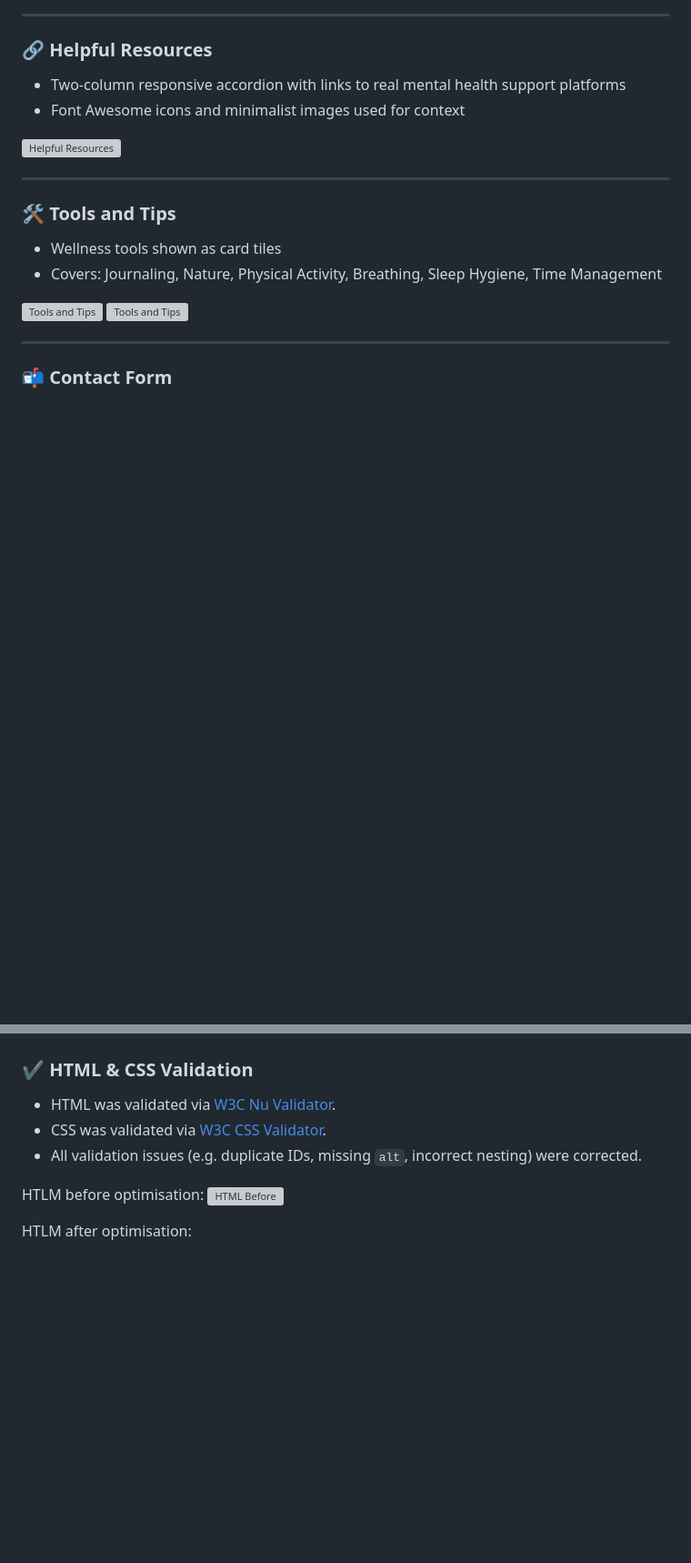
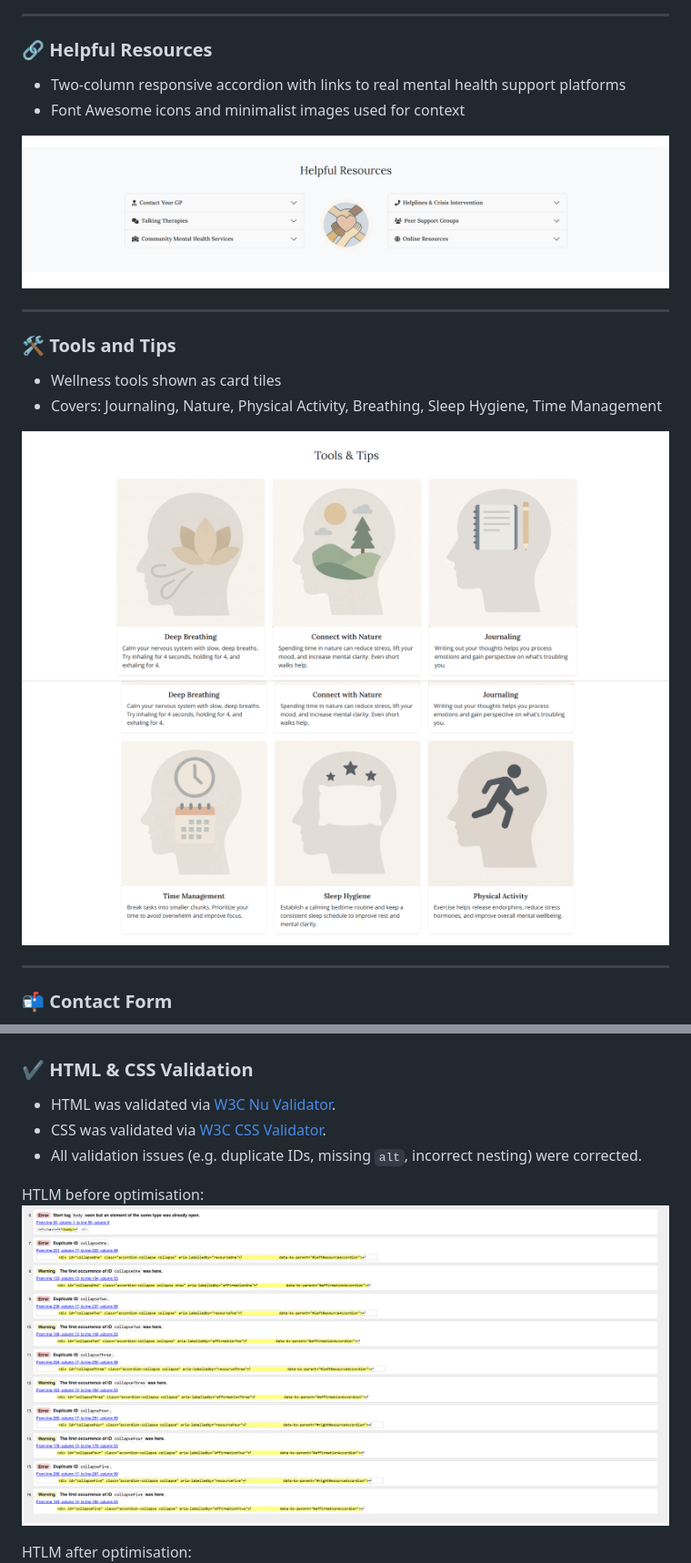
Before and after one commit to DanBaloiu/mind-haven, a Markdown page: README.md, 2 parts joined by grey strips. Shown at 91% size. Drawn GitHub-style; blank space fills up the shorter version; grey boxes are pictures that could not be loaded.

```diff
--- a/README.md
+++ b/README.md
@@ -73,7 +73,7 @@ AI and related tools significantly enhanced the development process:
 - Two-column responsive accordion with links to real mental health support platforms
 - Font Awesome icons and minimalist images used for context
 
-![Helpful Resources](assets\readme-images\resources.png)
+![Helpful Resources](assets/readme-images/resources.png)
 
 ---
 
@@ -81,8 +81,8 @@ AI and related tools significantly enhanced the development process:
 - Wellness tools shown as card tiles
 - Covers: Journaling, Nature, Physical Activity, Breathing, Sleep Hygiene, Time Management
 
-![Tools and Tips](assets\readme-images\tips.png)
-![Tools and Tips](assets\readme-images\tips2.png)
+![Tools and Tips](assets/readme-images/tips.png)
+![Tools and Tips](assets/readme-images/tips2.png)
 
 ---
 
@@ -152,7 +152,7 @@ AI and related tools significantly enhanced the development process:
 - All validation issues (e.g. duplicate IDs, missing `alt`, incorrect nesting) were corrected.
 
 HTLM before optimisation:
-![HTML Before](assets\readme-images\html-validation-before.png)
+![HTML Before](assets/readme-images/html-validation-before.png)
 
 HTLM after optimisation:
 ![HTML After](assets/readme-images/html-vallidation-after.png)
```
Also changed, not shown: other parts of README.md (+10 -10 lines).
